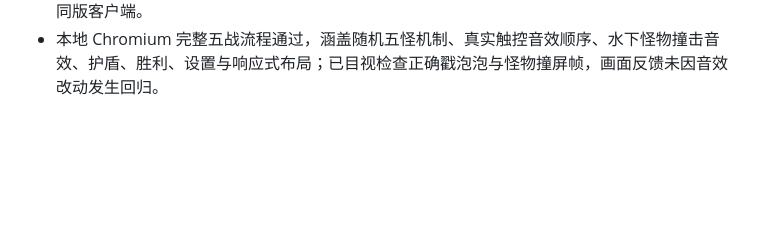
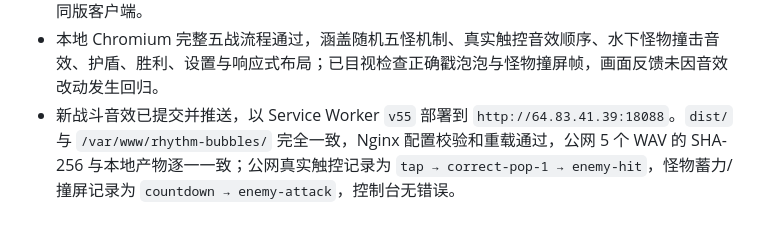
Before and after one commit to sunflower9264/rhythm_bubbles, a Markdown page: progress.md, the part around the change. Drawn GitHub-style; blank space fills up the shorter version.

Commit message:
docs: record v55 deployment

```diff
--- a/progress.md
+++ b/progress.md
@@ -151,3 +151,4 @@ Original prompt: 重写 Rhythm Bubbles，保持核心玩法不变，全面重做
 - 重做三层原创战斗音效并保留现有触发语义：`tap.wav` 改为短促的薄膜破裂、压力释放和水滴回弹；三组 `correct-pop` 改为错开点击瞬态的双音水晶上扬确认；`enemy-attack.wav` 改为水压低频、手机可还原的中频软体撞击、泡沫噪声和散落小泡泡组成的水下重击。生成脚本增加确定性滑音、滤波噪声和泡泡破裂合成器，Service Worker 准备更新为 `v55`。
 - 为浏览器验收增加最近 SFX 触发记录与 WAV 时长检查，明确验证真实触控依次播放 `tap → correct-pop → enemy-hit`，怪物撞屏最后播放 `enemy-attack`。26 项逻辑测试、生产构建、依赖审计与 `git diff --check` 已通过；项目内 Playwright 客户端已完成点击动作、状态采集、战斗截图和控制台检查，仓库 Skill 原脚本因自身目录无法解析项目 Playwright 依赖而改用项目内同版客户端。
 - 本地 Chromium 完整五战流程通过，涵盖随机五怪机制、真实触控音效顺序、水下怪物撞击音效、护盾、胜利、设置与响应式布局；已目视检查正确戳泡泡与怪物撞屏帧，画面反馈未因音效改动发生回归。
+- 新战斗音效已提交并推送，以 Service Worker `v55` 部署到 `http://64.83.41.39:18088`。`dist/` 与 `/var/www/rhythm-bubbles/` 完全一致，Nginx 配置校验和重载通过，公网 5 个 WAV 的 SHA-256 与本地产物逐一一致；公网真实触控记录为 `tap → correct-pop-1 → enemy-hit`，怪物蓄力/撞屏记录为 `countdown → enemy-attack`，控制台无错误。
```
